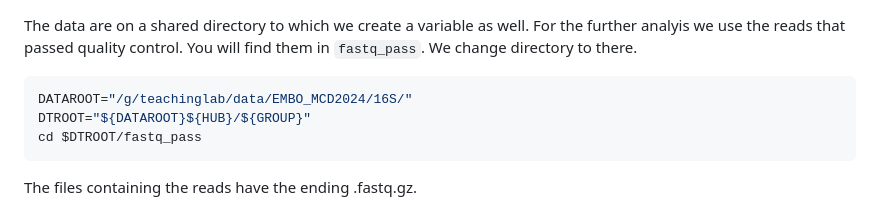
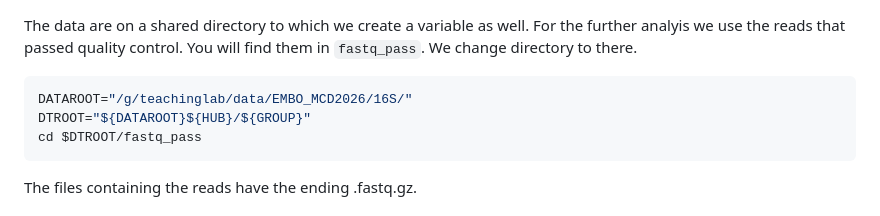
Before and after one commit to zimmermann-kogadeeva-group/EMBO_MCD2026_Practical5_16S, a Markdown page: scripts/NanoCLUST_16S_analysis.md, the part around the change. GitHub-like rendering.

Commit message:
Updated path from 24 to 26

````diff
--- a/scripts/NanoCLUST_16S_analysis.md
+++ b/scripts/NanoCLUST_16S_analysis.md
@@ -35,7 +35,7 @@ barcode=barcode05
 
 The data are on a shared directory to which we create a variable as well. For the further analyis we use the reads that passed quality control. You will find them in `fastq_pass`. We change directory to there.
 ```bash
-DATAROOT="/g/teachinglab/data/EMBO_MCD2024/16S/"
+DATAROOT="/g/teachinglab/data/EMBO_MCD2026/16S/"
 DTROOT="${DATAROOT}${HUB}/${GROUP}"
 cd $DTROOT/fastq_pass
 ```
````
